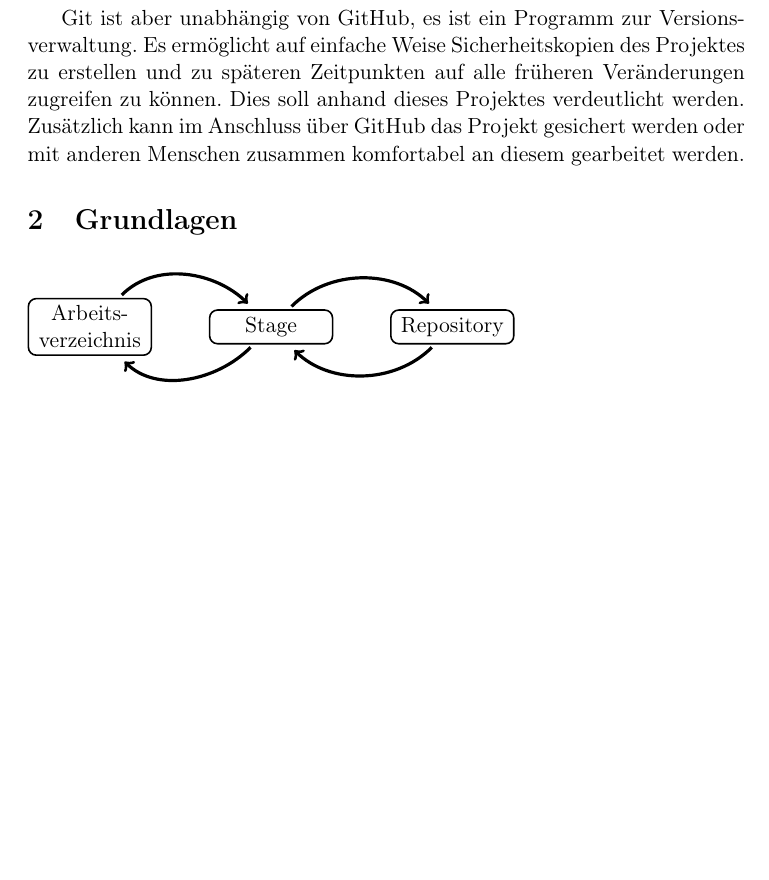
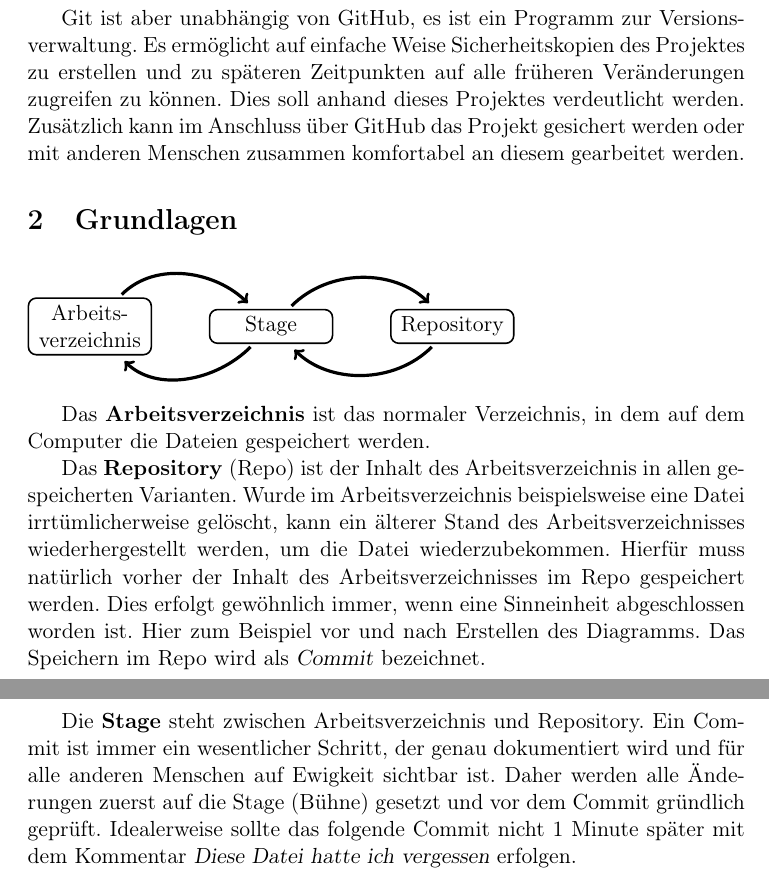
Before and after one commit to brueckinformatik/Git-Uebung-Latex, a LaTeX problem sheet (latex-github-uebung.tex): part of the page before the commit and two parts of pages 1 and 2 of 2 after it, the two joined at a grey line, cut so that both start at the same text, the shorter picture padded with empty space. Compiled offline with pdfLaTeX.

Commit message:
Erklärung AV, Stage, Repo

```diff
--- a/latex-github-uebung.tex
+++ b/latex-github-uebung.tex
@@ -39,6 +39,27 @@ komfortabel an diesem gearbeitet werden.
   \draw [ultra thick, ->, shorten >=4pt, shorten <=2pt] (Rep) to [out = 225, in = -45]  (Stage);
 \end{tikzpicture}
 
+Das \textbf{Arbeitsverzeichnis} ist das normaler Verzeichnis, in dem auf dem
+Computer die Dateien gespeichert werden.
+
+Das \textbf{Repository} (Repo) ist der Inhalt des Arbeitsverzeichnis in allen
+gespeicherten Varianten. Wurde im Arbeitsverzeichnis beispielsweise
+eine Datei irrtümlicherweise gelöscht, kann ein älterer Stand des
+Arbeitsverzeichnisses wiederhergestellt werden, um die Datei
+wiederzubekommen. Hierfür muss natürlich vorher der Inhalt des
+Arbeitsverzeichnisses im Repo gespeichert werden. Dies erfolgt
+gewöhnlich immer, wenn eine Sinneinheit abgeschlossen worden ist. Hier
+zum Beispiel vor und nach Erstellen des Diagramms. Das Speichern im
+Repo wird als \textsl{Commit} bezeichnet.
+
+Die \textbf{Stage} steht zwischen Arbeitsverzeichnis und Repository.
+Ein Commit ist immer ein wesentlicher Schritt, der genau dokumentiert
+wird und für alle anderen Menschen auf Ewigkeit sichtbar ist. Daher
+werden alle Änderungen zuerst auf die Stage (Bühne) gesetzt und vor
+dem Commit gründlich geprüft. Idealerweise sollte das folgende Commit
+nicht 1 Minute später mit dem Kommentar \textsl{Diese Datei hatte ich
+  vergessen} erfolgen.
+
 \end{document}
 
 %%% Local Variables:
```
Also changed, not shown: latex-github-uebung.pdf.
